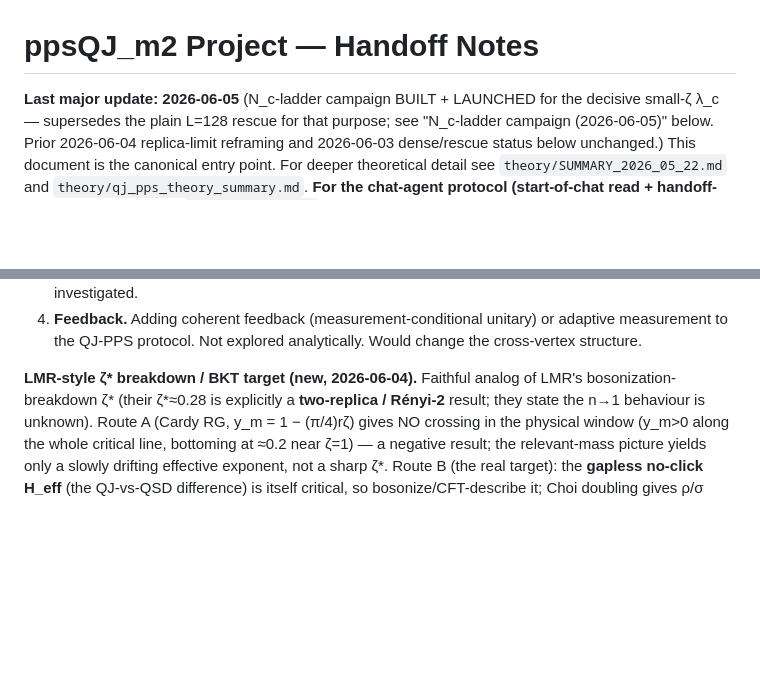
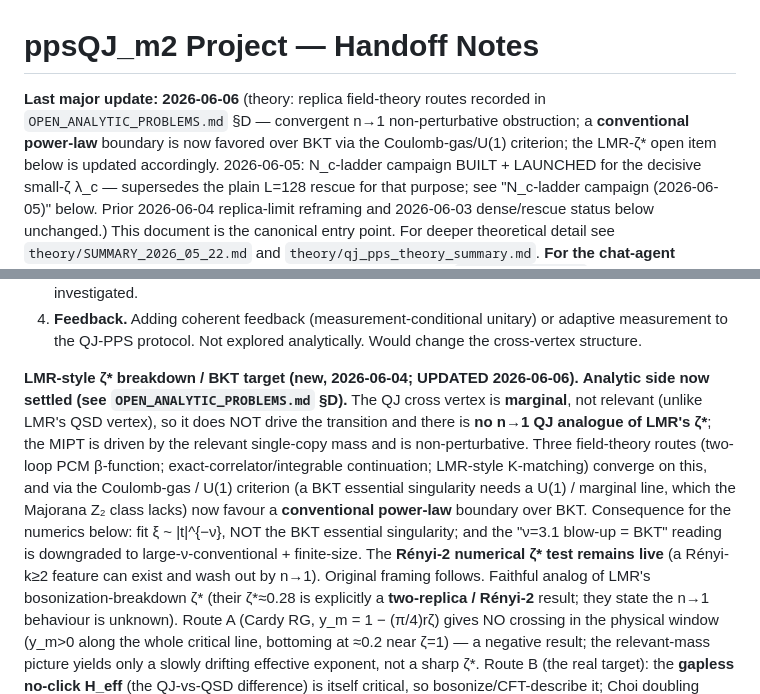
Before and after one commit to ueborg/ppsQJ_m2, a Markdown page: theory/HANDOFF.md, 2 parts joined by grey strips. Rendered like a GitHub page; blank space fills up the shorter version.

Commit message:
HANDOFF: field-theory routes summary - convergent n->1 non-perturbative obstruction; conventional power-law favored over BKT (CG/U(1) criterion); update LMR-zeta* item (cross-vertex marginal => no n->1 QJ zeta*)

```diff
--- a/theory/HANDOFF.md
+++ b/theory/HANDOFF.md
@@ -1,6 +1,10 @@
 # ppsQJ_m2 Project — Handoff Notes
 
-**Last major update: 2026-06-05** (N_c-ladder campaign BUILT + LAUNCHED for the
+**Last major update: 2026-06-06** (theory: replica field-theory routes recorded
+in `OPEN_ANALYTIC_PROBLEMS.md` §D — convergent n→1 non-perturbative obstruction;
+a **conventional power-law** boundary is now favored over BKT via the
+Coulomb-gas/U(1) criterion; the LMR-ζ* open item below is updated accordingly.
+2026-06-05: N_c-ladder campaign BUILT + LAUNCHED for the
 decisive small-ζ λ_c — supersedes the plain L=128 rescue for that purpose; see
 "N_c-ladder campaign (2026-06-05)" below. Prior 2026-06-04 replica-limit
 reframing and 2026-06-03 dense/rescue status below unchanged.)
@@ -452,7 +456,20 @@ and not removable by more statistics at fixed L.
    or adaptive measurement to the QJ-PPS protocol. Not explored
    analytically. Would change the cross-vertex structure.
 
-**LMR-style ζ\* breakdown / BKT target (new, 2026-06-04).** Faithful analog of
+**LMR-style ζ\* breakdown / BKT target (new, 2026-06-04; UPDATED 2026-06-06).**
+**Analytic side now settled (see `OPEN_ANALYTIC_PROBLEMS.md` §D).** The QJ cross
+vertex is **marginal**, not relevant (unlike LMR's QSD vertex), so it does NOT
+drive the transition and there is **no n→1 QJ analogue of LMR's ζ\***; the MIPT
+is driven by the relevant single-copy mass and is non-perturbative. Three
+field-theory routes (two-loop PCM β-function; exact-correlator/integrable
+continuation; LMR-style K-matching) converge on this, and via the Coulomb-gas /
+U(1) criterion (a BKT essential singularity needs a U(1) / marginal line, which
+the Majorana Z₂ class lacks) now favour a **conventional power-law** boundary
+over BKT. Consequence for the numerics below: fit ξ ~ |t|^{−ν}, NOT the BKT
+essential singularity; and the "ν=3.1 blow-up = BKT" reading is downgraded to
+large-ν-conventional + finite-size. The **Rényi-2 numerical ζ\* test remains
+live** (a Rényi-k≥2 feature can exist and wash out by n→1). Original framing
+follows. Faithful analog of
 LMR's bosonization-breakdown ζ\* (their ζ\*≈0.28 is explicitly a **two-replica /
 Rényi-2** result; they state the n→1 behaviour is unknown). Route A (Cardy RG,
 y_m = 1 − (π/4)rζ) gives NO crossing in the physical window (y_m>0 along the
```
